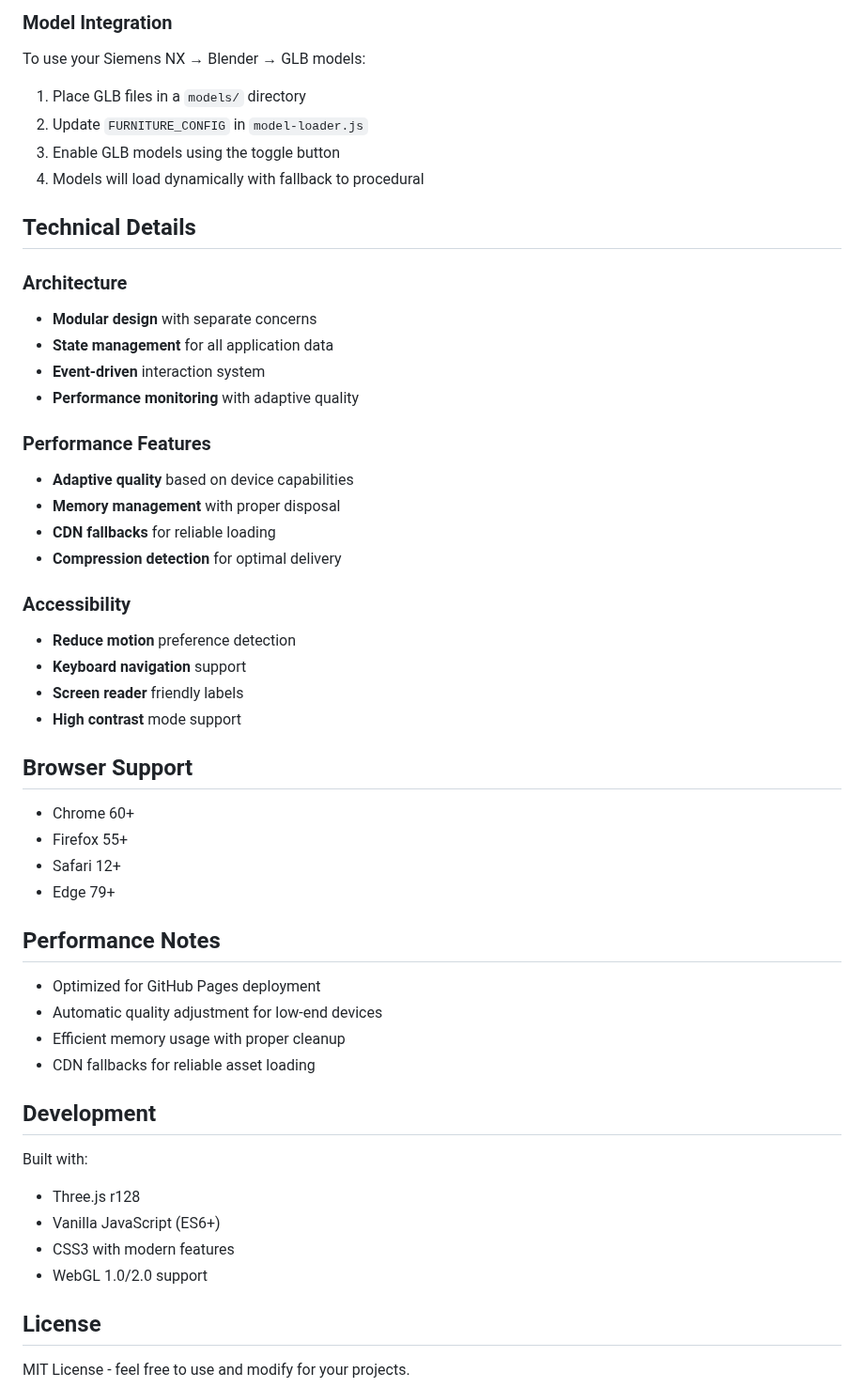
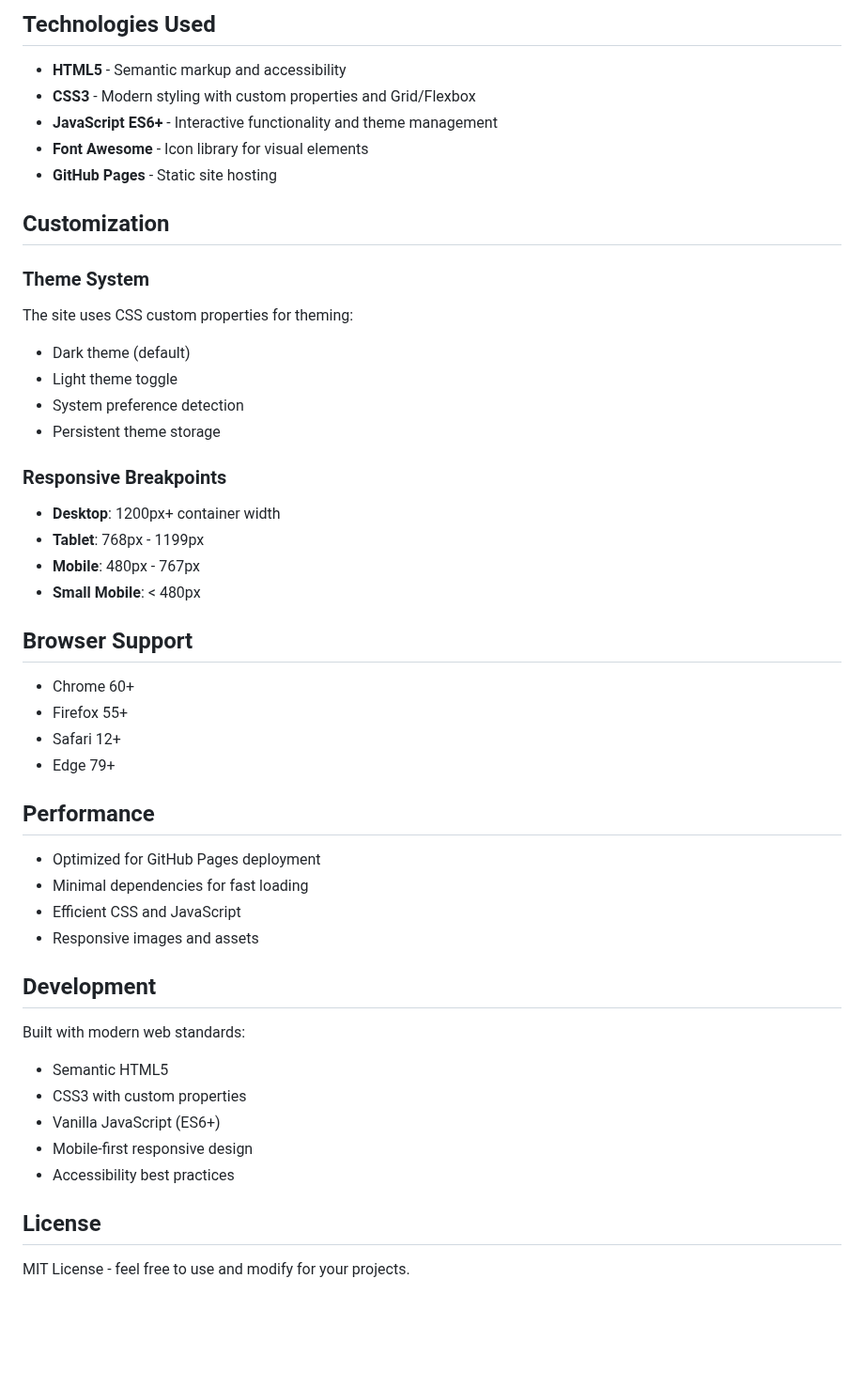
Before and after one commit to marcosvec/marcosvec.github.io, a Markdown page: README.md, the part around one of its changes. Shown at 94% size. GitHub-like rendering; blank space fills up the shorter version.

```diff
--- a/README.md
+++ b/README.md
@@ -71,31 +55,26 @@ marcosvec.github.io/
 
-### Model Integration
-To use your Siemens NX → Blender → GLB models:
+## Technologies Used
 
-1. Place GLB files in a `models/` directory
-2. Update `FURNITURE_CONFIG` in `model-loader.js`
-3. Enable GLB models using the toggle button
-4. Models will load dynamically with fallback to procedural
+- **HTML5** - Semantic markup and accessibility
+- **CSS3** - Modern styling with custom properties and Grid/Flexbox
+- **JavaScript ES6+** - Interactive functionality and theme management
+- **Font Awesome** - Icon library for visual elements
+- **GitHub Pages** - Static site hosting
 
-## Technical Details
+## Customization
 
-### Architecture
-- **Modular design** with separate concerns
-- **State management** for all application data
-- **Event-driven** interaction system
-- **Performance monitoring** with adaptive quality
+### Theme System
+The site uses CSS custom properties for theming:
+- Dark theme (default)
+- Light theme toggle
+- System preference detection
+- Persistent theme storage
 
-### Performance Features
-- **Adaptive quality** based on device capabilities
-- **Memory management** with proper disposal
-- **CDN fallbacks** for reliable loading
-- **Compression detection** for optimal delivery
-
-### Accessibility
-- **Reduce motion** preference detection
-- **Keyboard navigation** support
-- **Screen reader** friendly labels
-- **High contrast** mode support
+### Responsive Breakpoints
+- **Desktop**: 1200px+ container width
+- **Tablet**: 768px - 1199px
+- **Mobile**: 480px - 767px
+- **Small Mobile**: < 480px
 
 ## Browser Support
 - Chrome 60+
@@ -103,18 +82,19 @@ To use your Siemens NX → Blender → GLB models:
 - Safari 12+
 - Edge 79+
 
-## Performance Notes
+## Performance
 - Optimized for GitHub Pages deployment
-- Automatic quality adjustment for low-end devices
-- Efficient memory usage with proper cleanup
-- CDN fallbacks for reliable asset loading
+- Minimal dependencies for fast loading
+- Efficient CSS and JavaScript
+- Responsive images and assets
 
 ## Development
-Built with:
-- Three.js r128
+Built with modern web standards:
+- Semantic HTML5
+- CSS3 with custom properties
 - Vanilla JavaScript (ES6+)
-- CSS3 with modern features
-- WebGL 1.0/2.0 support
+- Mobile-first responsive design
+- Accessibility best practices
 
 ## License
 MIT License - feel free to use and modify for your projects.
```
Also changed, not shown: other parts of README.md (+39 -55 lines).
